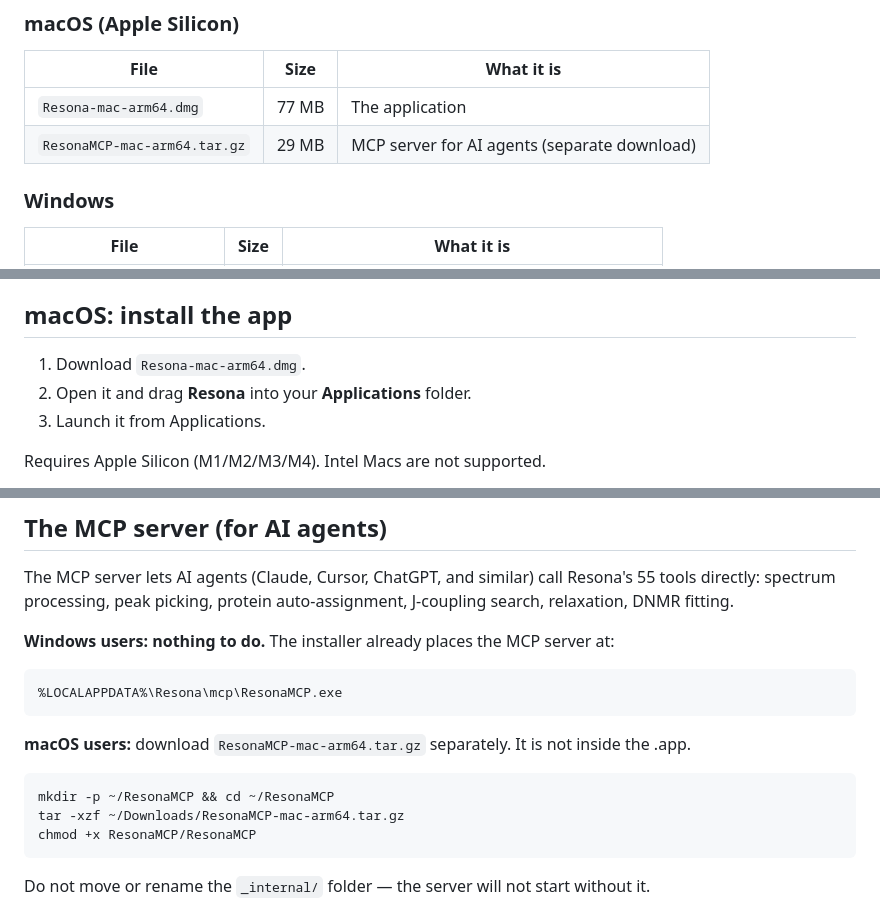
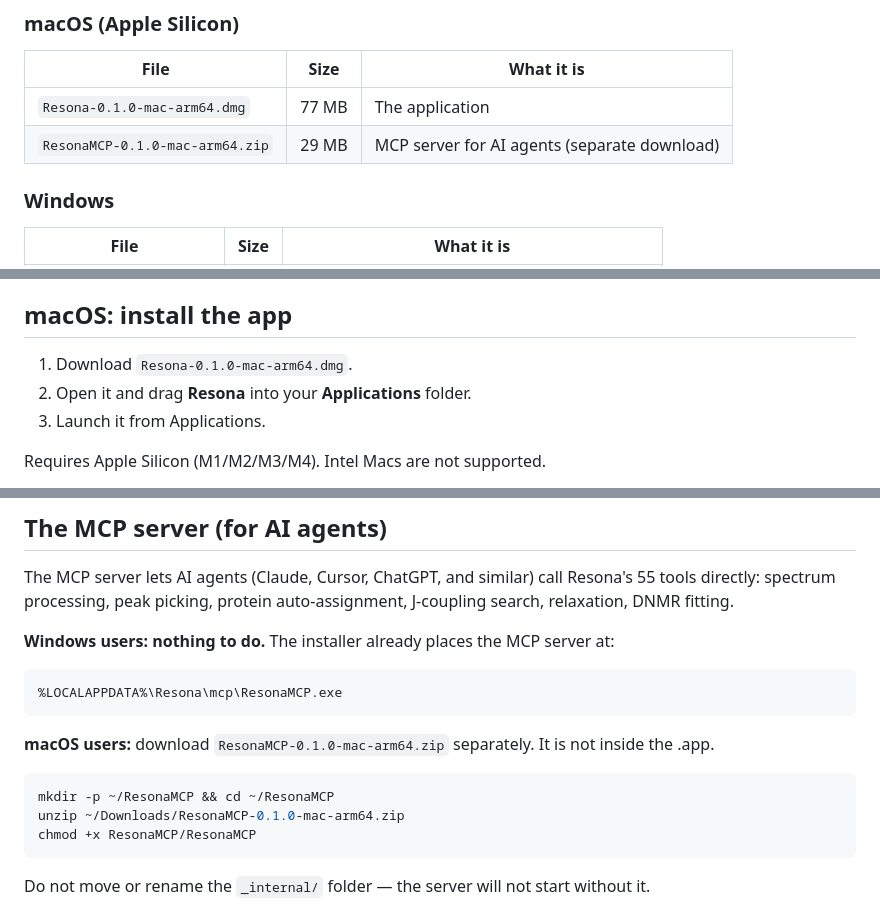
Before and after one commit to all4nmr/resona-releases, a Markdown page: README.md, 3 parts joined by grey strips. GitHub-like rendering.

Commit message:
README: versioned macOS asset names, zip instructions

````diff
--- a/README.md
+++ b/README.md
@@ -15,8 +15,8 @@ page — files download directly, no intermediate page.
 
 | File | Size | What it is |
 |---|---|---|
-| `Resona-mac-arm64.dmg` | 77 MB | The application |
-| `ResonaMCP-mac-arm64.tar.gz` | 29 MB | MCP server for AI agents (separate download) |
+| `Resona-0.1.0-mac-arm64.dmg` | 77 MB | The application |
+| `ResonaMCP-0.1.0-mac-arm64.zip` | 29 MB | MCP server for AI agents (separate download) |
 
 ### Windows
 
@@ -34,7 +34,7 @@ Latest version, direct links:
 
 ## macOS: install the app
 
-1. Download `Resona-mac-arm64.dmg`.
+1. Download `Resona-0.1.0-mac-arm64.dmg`.
 2. Open it and drag **Resona** into your **Applications** folder.
 3. Launch it from Applications.
 
@@ -80,12 +80,12 @@ at:
 %LOCALAPPDATA%\Resona\mcp\ResonaMCP.exe
 ```
 
-**macOS users:** download `ResonaMCP-mac-arm64.tar.gz` separately. It is not
+**macOS users:** download `ResonaMCP-0.1.0-mac-arm64.zip` separately. It is not
 inside the .app.
 
 ```bash
 mkdir -p ~/ResonaMCP && cd ~/ResonaMCP
-tar -xzf ~/Downloads/ResonaMCP-mac-arm64.tar.gz
+unzip ~/Downloads/ResonaMCP-0.1.0-mac-arm64.zip
 chmod +x ResonaMCP/ResonaMCP
 ```
 
````
Also changed, not shown: other parts of README.md (+2 -2 lines).
